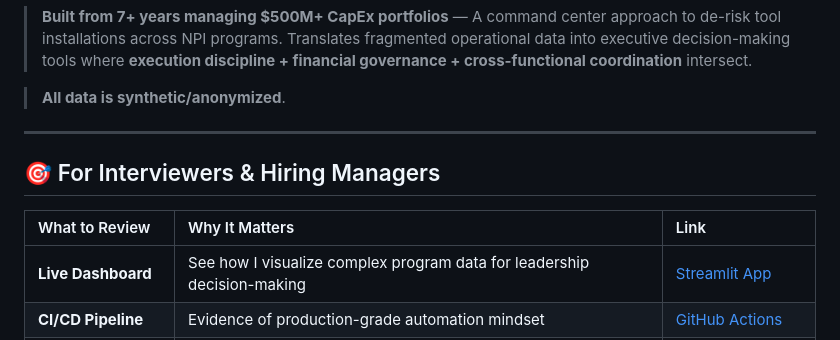
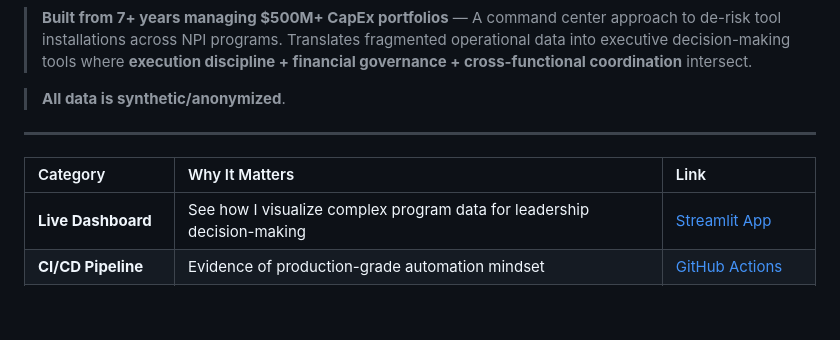
Before and after one commit to QuantuMaster007/CapEx_Factory_Readiness, a Markdown page: README.md, the part around the change. GitHub-like rendering; blank space fills up the shorter version.

Commit message:
Revise table format in README for clarity

```diff
--- a/README.md
+++ b/README.md
@@ -13,9 +13,7 @@
 
 ---
 
-## 🎯 For Interviewers & Hiring Managers
-
-| What to Review | Why It Matters | Link |
+| Category | Why It Matters | Link |
 |:---|:---|:---|
 | **Live Dashboard** | See how I visualize complex program data for leadership decision-making | [Streamlit App](https://capexfactoryreadiness-3t3ngaxnz2fvjf8jqsxkvg.streamlit.app/) |
 | **CI/CD Pipeline** | Evidence of production-grade automation mindset | [GitHub Actions](.github/workflows/capex_readiness_ci.yml) |
```
